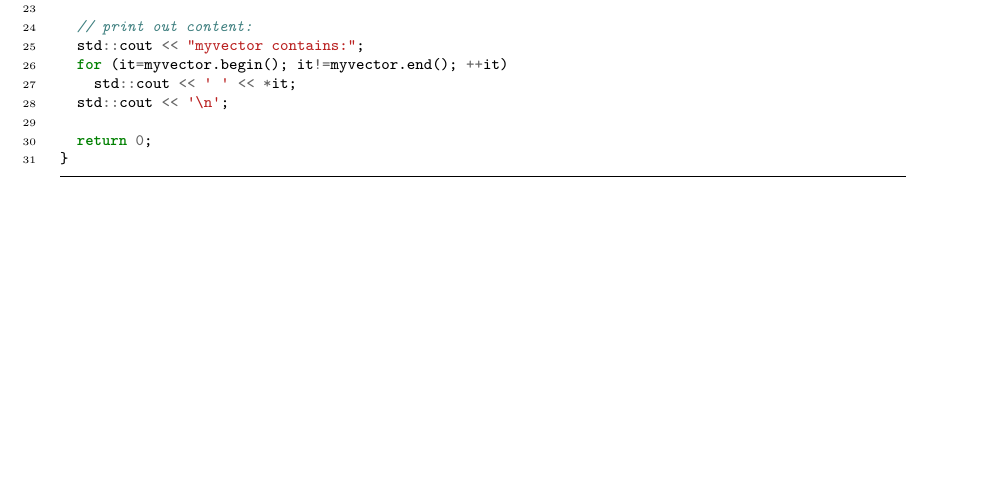
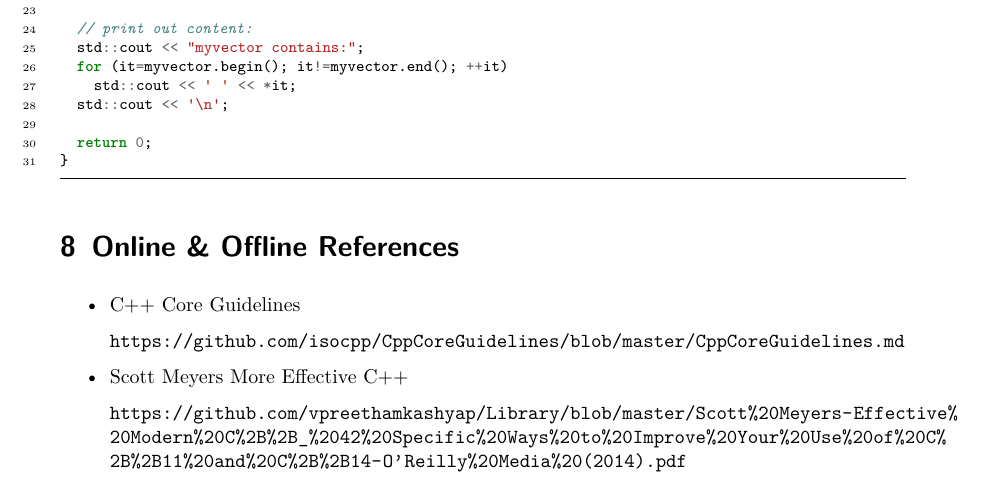
Before and after one commit to david-gm/cpp-guidelines, a LaTeX document (cpp-guidelines.tex): part of page 9 of 9, cut so that both start at the same text, the shorter picture padded with empty space. The pictures show the PDF file cpp-guidelines.pdf that the author committed with the source.

Commit message:
added resources

```diff
--- a/cpp-guidelines.tex
+++ b/cpp-guidelines.tex
@@ -173,4 +173,17 @@ BCOR=10mm
 	i.e. \ttt{unique}
 	\inputminted{cpp}{src/algorithm/ex-2/main.cpp}
 
+
+\section{Online \& Offline References}
+
+	\begin{itemize}
+		\item C++ Core Guidelines
+
+		\url{https://github.com/isocpp/CppCoreGuidelines/blob/master/CppCoreGuidelines.md}
+
+		\item Scott Meyers More Effective C++
+
+		\url{https://github.com/vpreethamkashyap/Library/blob/master/Scott%20Meyers-Effective%20Modern%20C%2B%2B_%2042%20Specific%20Ways%20to%20Improve%20Your%20Use%20of%20C%2B%2B11%20and%20C%2B%2B14-O'Reilly%20Media%20(2014).pdf}
+	\end{itemize}
+
 \end{document}
```
Also changed, not shown: cpp-guidelines.pdf.
